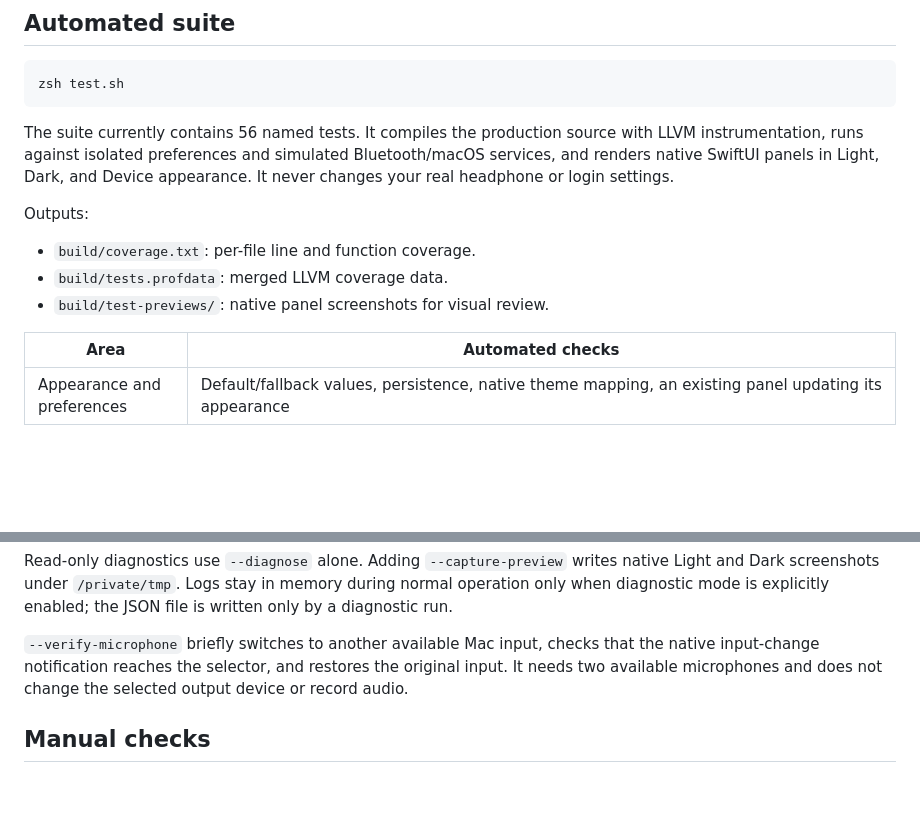
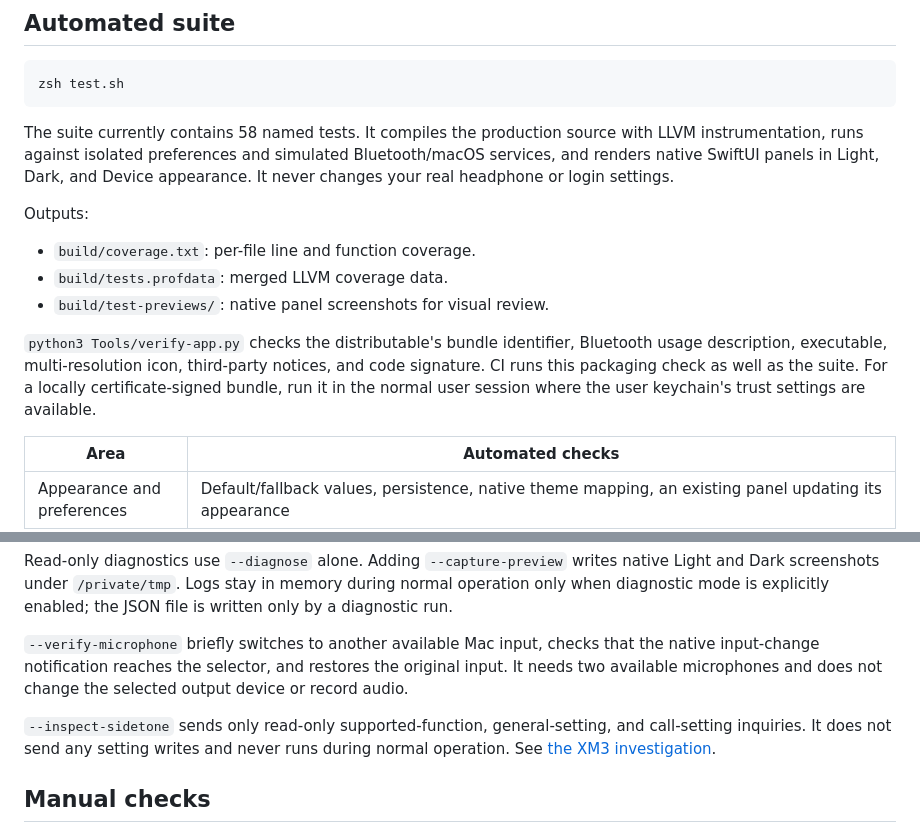
Before and after one commit to Hopchenko/sony-menu, a Markdown page: TESTING.md, 2 parts joined by grey strips. GitHub-like rendering; blank space fills up the shorter version.

````diff
--- a/TESTING.md
+++ b/TESTING.md
@@ -6,7 +6,7 @@
 zsh test.sh
 ```
 
-The suite currently contains 56 named tests. It compiles the production source
+The suite currently contains 58 named tests. It compiles the production source
 with LLVM instrumentation, runs against isolated preferences and simulated
 Bluetooth/macOS services, and renders native SwiftUI panels in Light, Dark,
 and Device appearance. It never changes your real headphone or login settings.
@@ -16,6 +16,12 @@ Outputs:
 - `build/coverage.txt`: per-file line and function coverage.
 - `build/tests.profdata`: merged LLVM coverage data.
 - `build/test-previews/`: native panel screenshots for visual review.
+
+`python3 Tools/verify-app.py` checks the distributable's bundle identifier,
+Bluetooth usage description, executable, multi-resolution icon, third-party
+notices, and code signature. CI runs this packaging check as well as the suite.
+For a locally certificate-signed bundle, run it in the normal user session
+where the user keychain's trust settings are available.
 
 | Area | Automated checks |
 | --- | --- |
@@ -57,6 +63,10 @@ that the native input-change notification reaches the selector, and restores
 the original input. It needs two available microphones and does not change
 the selected output device or record audio.
 
+`--inspect-sidetone` sends only read-only supported-function, general-setting,
+and call-setting inquiries. It does not send any setting writes and never
+runs during normal operation. See [the XM3 investigation](docs/xm3-sidetone.md).
+
 ## Manual checks
 
 - Close the lid for a sustained period, use the headphones with another device,
````
Also changed, not shown: README.md (+42 -2 lines), VALIDATION.md (+17 -1 lines), docs/xm3-sidetone.md (added, +50 -0 lines), Resources/AppIcon.png (added), docs/screenshots/dark-controls.png, docs/screenshots/dark-settings.png, docs/screenshots/light-controls.png, docs/screenshots/light-settings.png, 11 other files.
